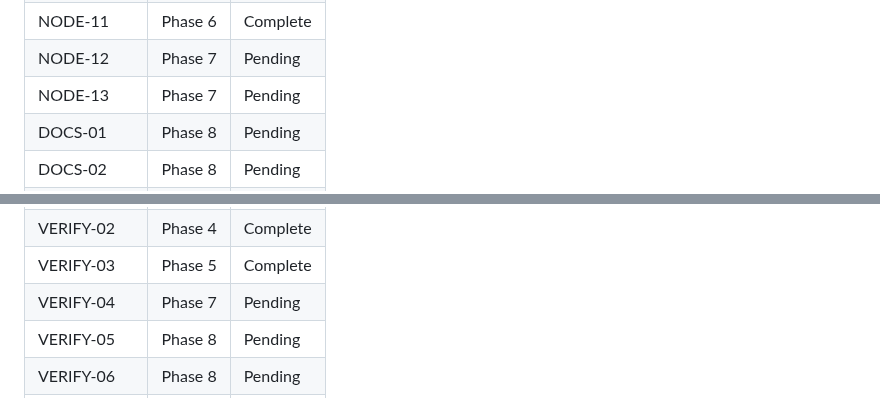
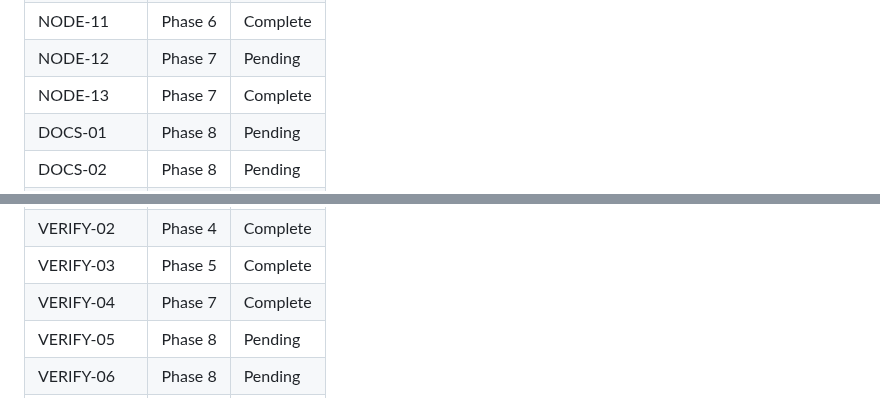
Before and after one commit to Ahmed03-ai/cap-n8n-plugin, a Markdown page: .planning/REQUIREMENTS.md, 2 parts joined by grey strips. Rendered like a GitHub page.

```diff
--- a/.planning/REQUIREMENTS.md
+++ b/.planning/REQUIREMENTS.md
@@ -177,7 +177,7 @@ Which phases cover which requirements. Updated during roadmap creation.
 | NODE-10 | Phase 6 | Complete |
 | NODE-11 | Phase 6 | Complete |
 | NODE-12 | Phase 7 | Pending |
-| NODE-13 | Phase 7 | Pending |
+| NODE-13 | Phase 7 | Complete |
 | DOCS-01 | Phase 8 | Pending |
 | DOCS-02 | Phase 8 | Pending |
 | DOCS-03 | Phase 8 | Pending |
@@ -188,7 +188,7 @@ Which phases cover which requirements. Updated during roadmap creation.
 | VERIFY-01 | Phase 2 | Complete |
 | VERIFY-02 | Phase 4 | Complete |
 | VERIFY-03 | Phase 5 | Complete |
-| VERIFY-04 | Phase 7 | Pending |
+| VERIFY-04 | Phase 7 | Complete |
 | VERIFY-05 | Phase 8 | Pending |
 | VERIFY-06 | Phase 8 | Pending |
 | VERIFY-07 | Phase 8 | Pending |
```
Also changed, not shown: other parts of .planning/REQUIREMENTS.md (+2 -2 lines), .planning/ROADMAP.md (+2 -2 lines), .planning/STATE.md (+15 -11 lines).
